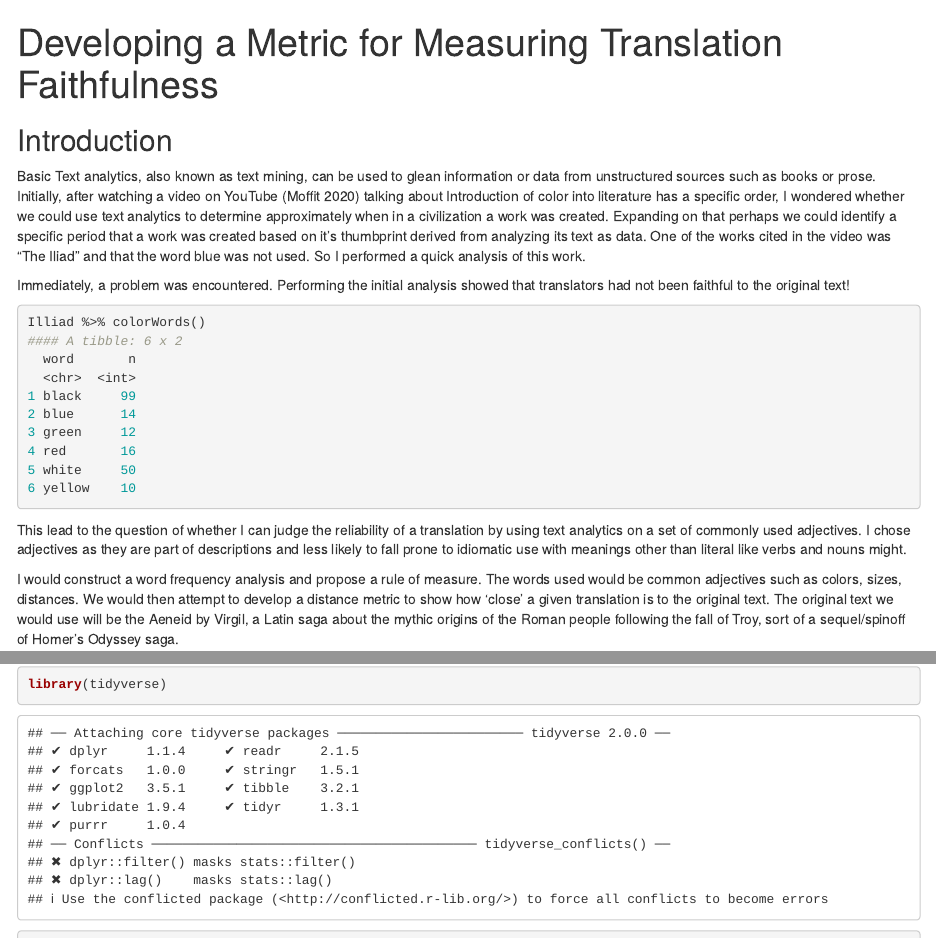
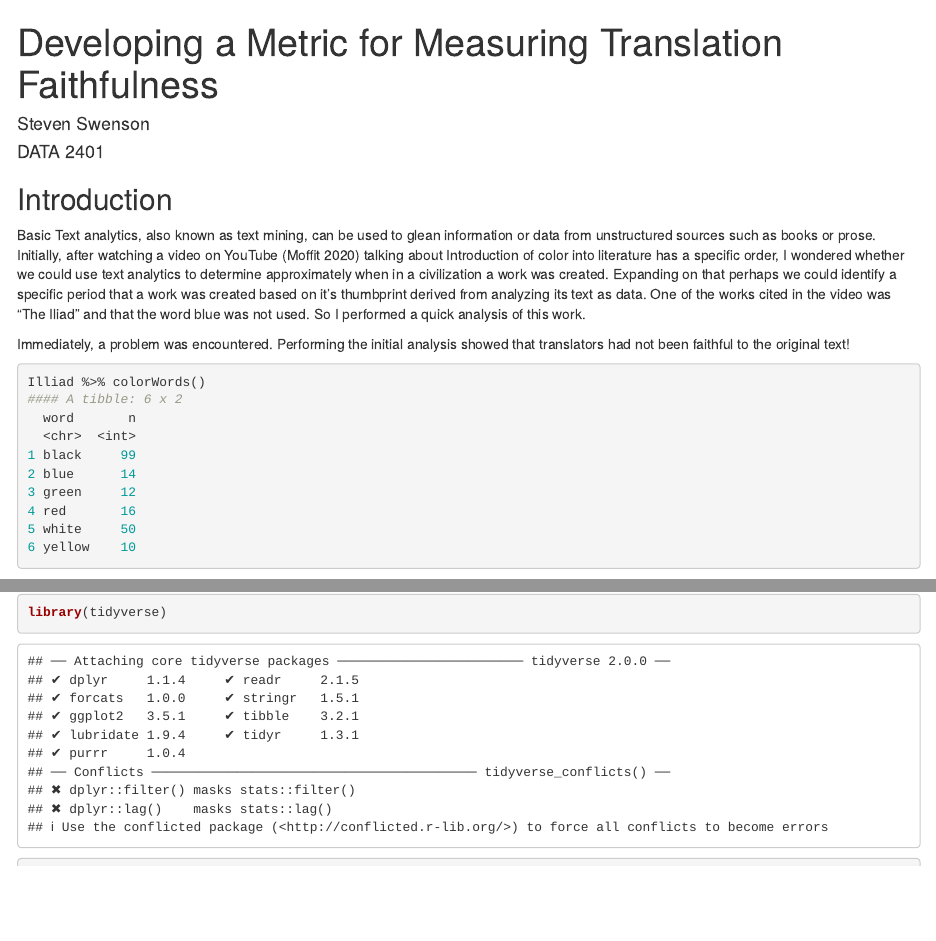
Before and after one commit to sswenson3/FinalProject, an R Markdown document (notes_experiment.Rmd): the page in a window 1100 px wide, from its top, and a second part further down, joined at a grey line. Rendered offline with R 4.5, knitr and Pandoc, with nearby package versions; some code elsewhere in the file could not run offline.

Commit message:
Final draft

```diff
--- a/notes_experiment.Rmd
+++ b/notes_experiment.Rmd
@@ -1,5 +1,7 @@
 ---
 title: "Developing a Metric for Measuring Translation Faithfulness"
+author: "Steven Swenson"
+date: "DATA 2401"
 output:
   html_document:
     df_print: paged
```
Also changed, not shown: 1 other file.
